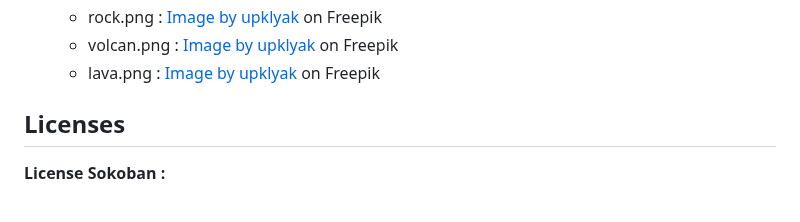
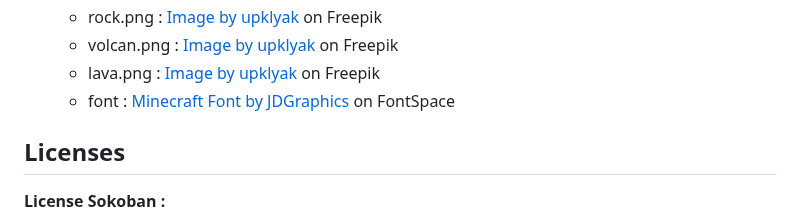
Before and after one commit to Killi-an/sisyphe.io, a Markdown page: README.md, the part around the change. Drawn GitHub-style.

```diff
--- a/README.md
+++ b/README.md
@@ -137,6 +137,7 @@ Le site internet du jeu utilise des bibliothèques de code indépendantes non mo
    - rock.png : [Image by upklyak](https://www.freepik.com/free-vector/floating-islands-rocky-land-with-lava-eruption_137539464.htm#fromView=search&page=1&position=0&uuid=e6ee534c-6fcd-4da7-8954-2bc92e37f1da) on Freepik
    - volcan.png : [Image by upklyak](https://www.freepik.com/free-vector/floating-islands-rocky-land-with-lava-eruption_137539464.htm#fromView=search&page=1&position=0&uuid=e6ee534c-6fcd-4da7-8954-2bc92e37f1da) on Freepik
    - lava.png : [Image by upklyak](https://www.freepik.com/free-vector/floating-islands-rocky-land-with-lava-eruption_137539464.htm#fromView=search&page=1&position=0&uuid=e6ee534c-6fcd-4da7-8954-2bc92e37f1da) on Freepik
+   - font : [Minecraft Font by JDGraphics](https://www.fontspace.com/minecraft-font-f28180) on FontSpace
 
 ## Licenses
 
```
